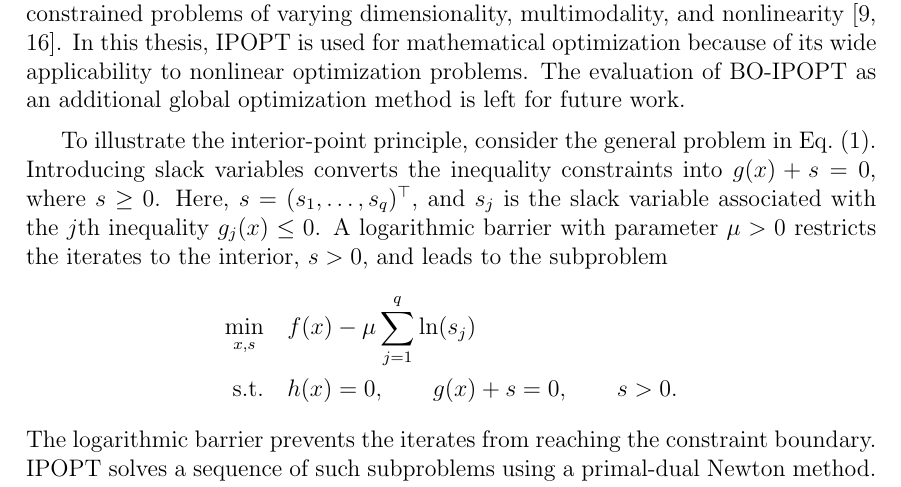
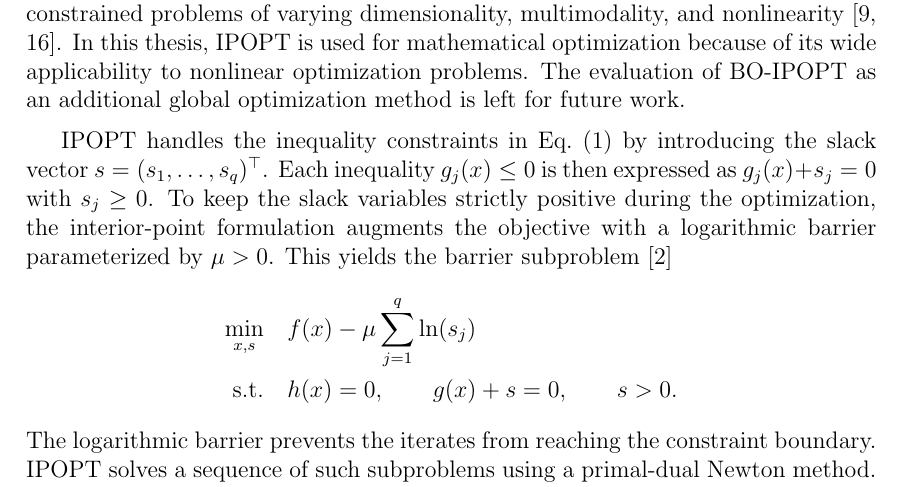
Before and after one commit to itsashishthapa/THESIS, a LaTeX document (paper/main.tex): part of page 17 of 47, cut so that both start at the same text. Compiled offline with pdfLaTeX.

Commit message:
Update main.tex to clarify the handling of inequality constraints in the IPOPT optimization method, enhancing the explanation of slack variables and the interior-point formulation.

```diff
--- a/paper/main.tex
+++ b/paper/main.tex
@@ -305,7 +305,7 @@
 
 More advanced hybrid optimization methods, such as Bayesian Optimization-Interior Point OPTimizer (BO-IPOPT), have been developed for complex nonlinear, nonconvex, and constrained optimization problems. BO-IPOPT combines the global exploration capability of Bayesian optimization with the efficient local convergence and constraint handling of IPOPT. The method has been evaluated for the optimal operation of an industrial energy conversion system and subsequently enhanced for constrained problems of varying dimensionality, multimodality, and nonlinearity \cite{kyriakidis2024hybrid,kyriakidis2025enhanced}. In this thesis, IPOPT is used for mathematical optimization because of its wide applicability to nonlinear optimization problems. The evaluation of BO-IPOPT as an additional global optimization method is left for future work.
 
-To illustrate the interior-point principle, consider the general problem in Eq.~\eqref{eq:general_constrained_optimization}. Introducing slack variables converts the inequality constraints into $g(x)+s=0$, where $s\geq 0$. Here, $s=(s_1,\ldots,s_q)^\top$, and $s_j$ is the slack variable associated with the $j$th inequality $g_j(x)\leq 0$. A logarithmic barrier with parameter $\mu>0$ restricts the iterates to the interior, $s>0$, and leads to the subproblem
+IPOPT handles the inequality constraints in Eq.~\eqref{eq:general_constrained_optimization} by introducing the slack vector $s=(s_1,\ldots,s_q)^\top$. Each inequality $g_j(x)\leq 0$ is then expressed as $g_j(x)+s_j=0$ with $s_j\geq 0$. To keep the slack variables strictly positive during the optimization, the interior-point formulation augments the objective with a logarithmic barrier parameterized by $\mu>0$. This yields the barrier subproblem \cite{wachter2006implementation}
 \begin{equation}
 \begin{aligned}
 \min_{x,s}\quad & f(x) - \mu\sum_{j=1}^{q}\ln(s_j) \\
```
Also changed, not shown: paper/main.pdf.
